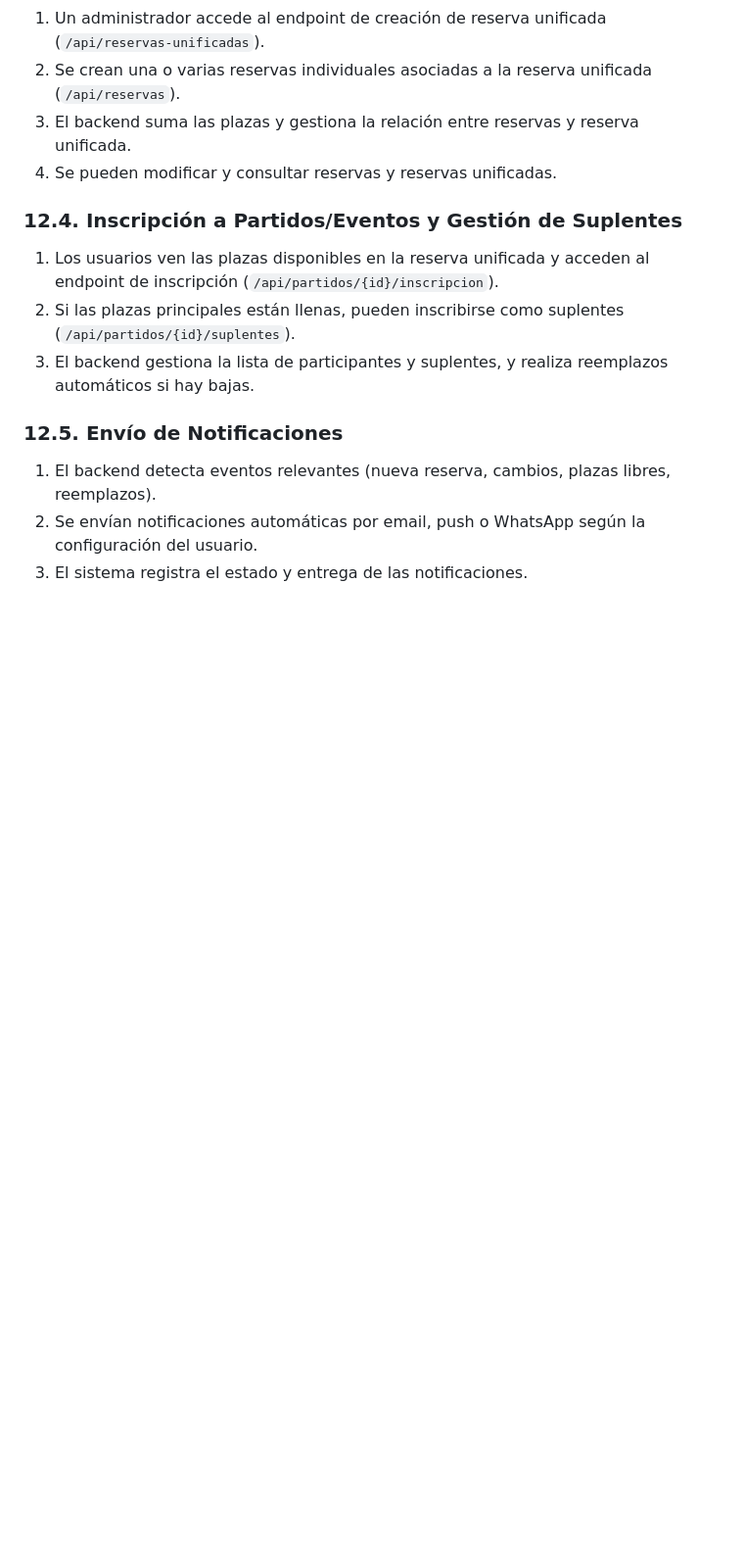
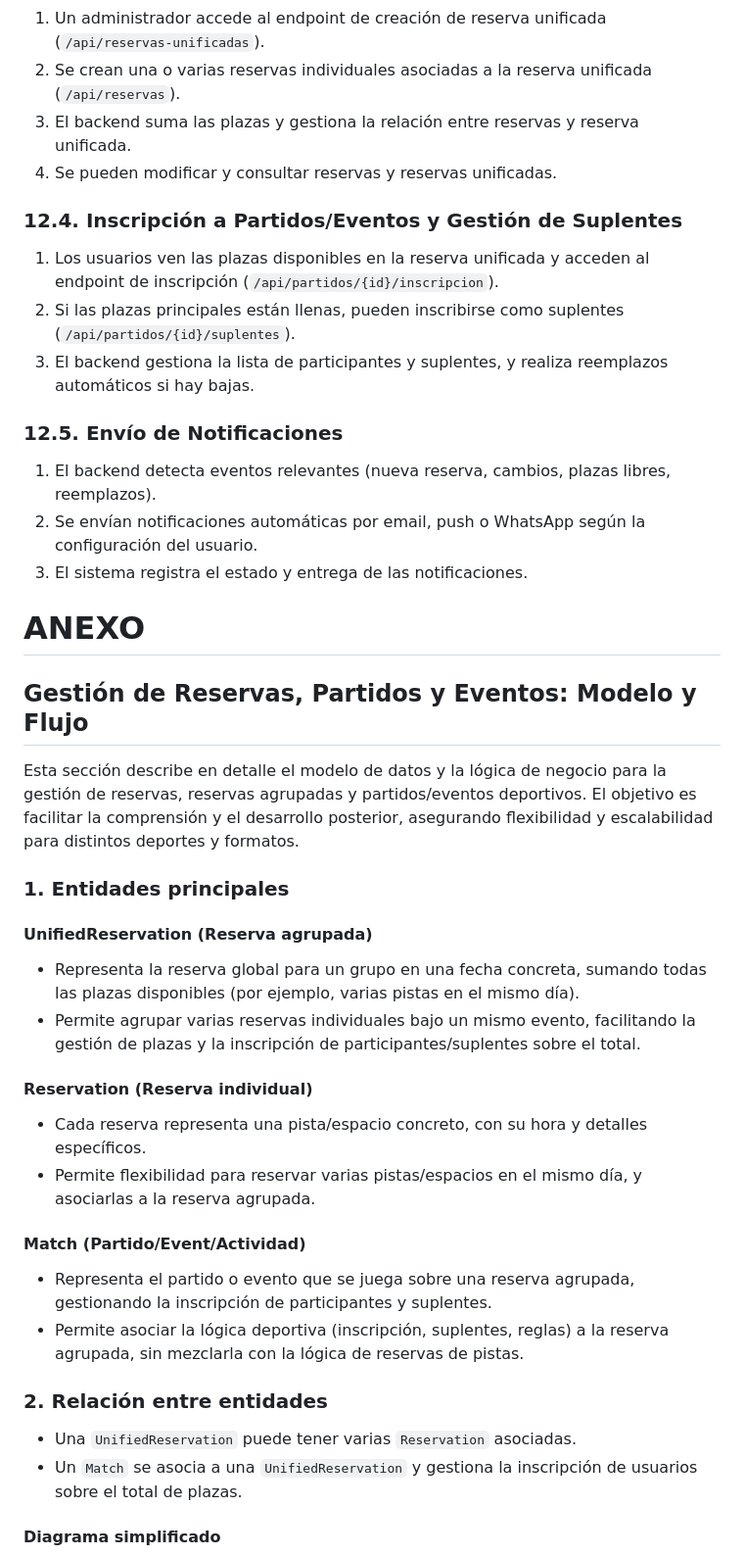
Before and after one commit to B3RTG/GroupManagentManager, a Markdown page: docs/pdg-backend.md, the part around one of its changes. Shown at 98% size. GitHub-like rendering; blank space fills up the shorter version.

Commit message:
feat(reservations): add detailed model and flow for managing unified reservations, individual reservations, and matches; include entity definitions and REST endpoints

```diff
--- a/docs/pdg-backend.md
+++ b/docs/pdg-backend.md
@@ -190,3 +190,32 @@ Ver documento técnico general para diagramas de arquitectura y entidad-relació
 1. El backend detecta eventos relevantes (nueva reserva, cambios, plazas libres, reemplazos).
 2. Se envían notificaciones automáticas por email, push o WhatsApp según la configuración del usuario.
 3. El sistema registra el estado y entrega de las notificaciones.
+
+
+# ANEXO
+
+## Gestión de Reservas, Partidos y Eventos: Modelo y Flujo
+
+Esta sección describe en detalle el modelo de datos y la lógica de negocio para la gestión de reservas, reservas agrupadas y partidos/eventos deportivos. El objetivo es facilitar la comprensión y el desarrollo posterior, asegurando flexibilidad y escalabilidad para distintos deportes y formatos.
+
+### 1. Entidades principales
+
+#### UnifiedReservation (Reserva agrupada)
+- Representa la reserva global para un grupo en una fecha concreta, sumando todas las plazas disponibles (por ejemplo, varias pistas en el mismo día).
+- Permite agrupar varias reservas individuales bajo un mismo evento, facilitando la gestión de plazas y la inscripción de participantes/suplentes sobre el total.
+
+#### Reservation (Reserva individual)
+- Cada reserva representa una pista/espacio concreto, con su hora y detalles específicos.
+- Permite flexibilidad para reservar varias pistas/espacios en el mismo día, y asociarlas a la reserva agrupada.
+
+#### Match (Partido/Event/Actividad)
+- Representa el partido o evento que se juega sobre una reserva agrupada, gestionando la inscripción de participantes y suplentes.
+- Permite asociar la lógica deportiva (inscripción, suplentes, reglas) a la reserva agrupada, sin mezclarla con la lógica de reservas de pistas.
+
+### 2. Relación entre entidades
+
+- Una `UnifiedReservation` puede tener varias `Reservation` asociadas.
+- Un `Match` se asocia a una `UnifiedReservation` y gestiona la inscripción de usuarios sobre el total de plazas.
+
+#### Diagrama simplificado
+
```
Also changed, not shown: other parts of docs/pdg-backend.md (+132 -0 lines).
